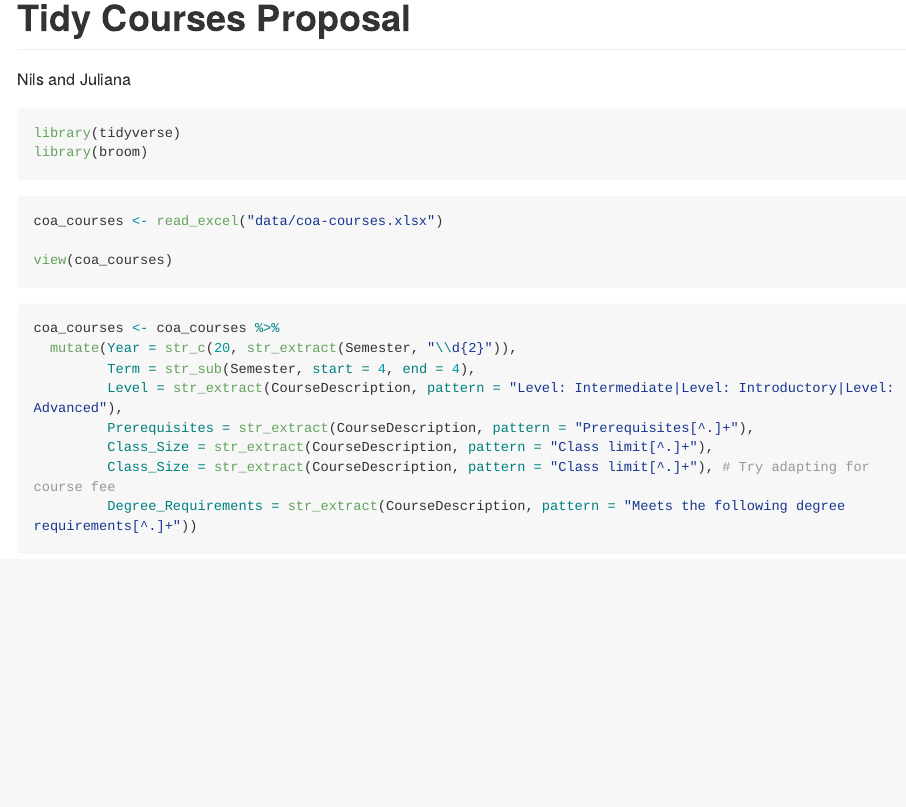
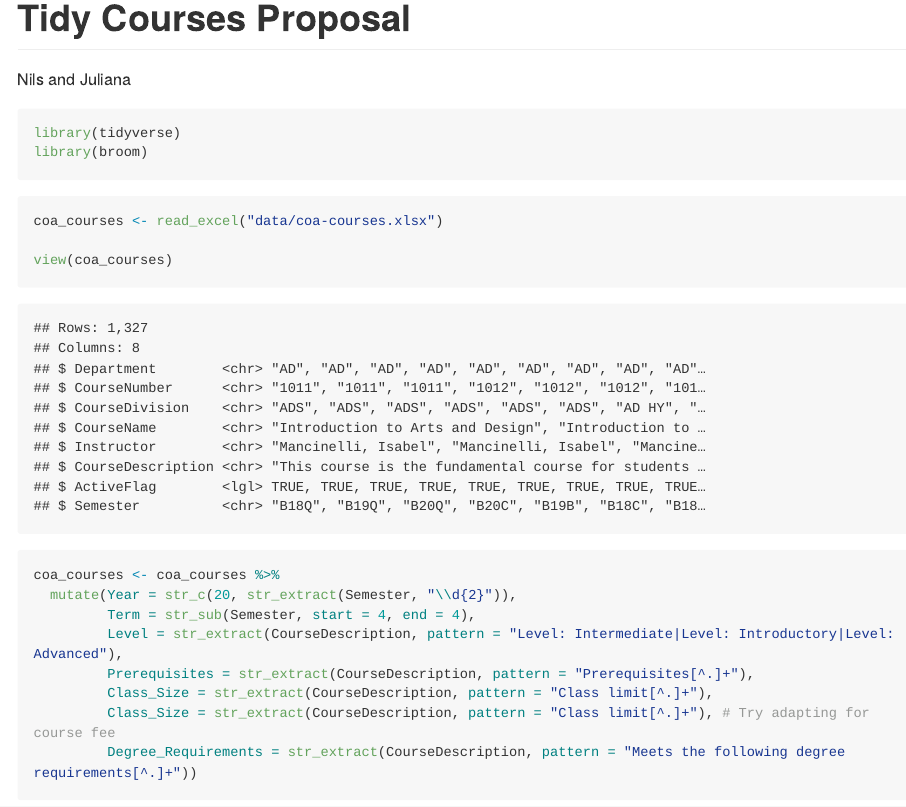
Before and after one commit to ES-1085/project-nils-juliana, an R Markdown document (proposal/proposal.Rmd): the page in a window 1100 px wide, from its top. Rendered offline with R 4.5, knitr and Pandoc, with nearby package versions; long lines of code are wrapped.

Commit message:
Put glimpse into proposal rmd

````diff
--- a/proposal/proposal.Rmd
+++ b/proposal/proposal.Rmd
@@ -39,6 +39,10 @@ library(tidygraph)
 coa_courses <- read_excel("data/coa-courses.xlsx")
 
 view(coa_courses)
+```
+
+```{r load-data, echo = FALSE}
+glimpse(coa_courses)
 ```
 
 ```{r import-data-add-variables}
````
